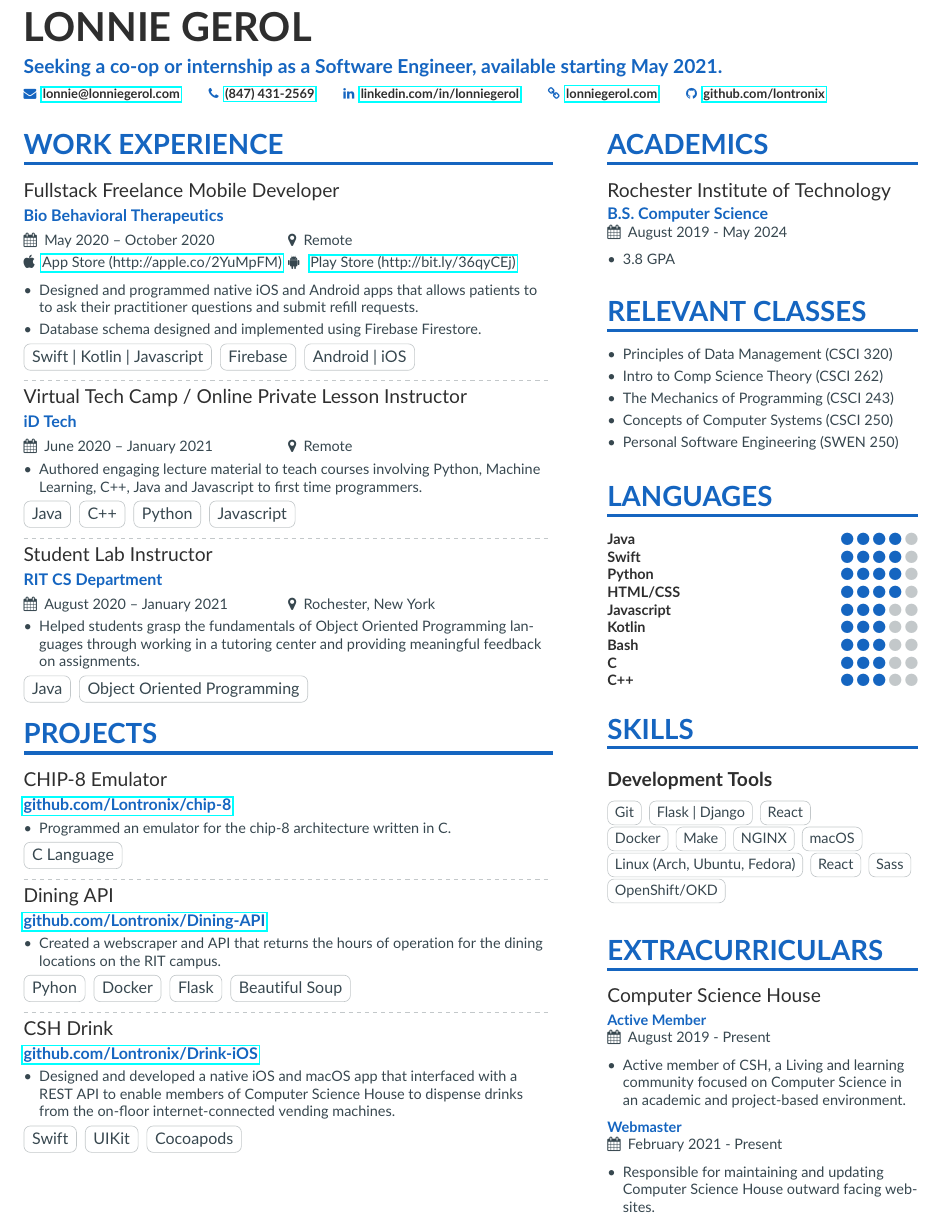
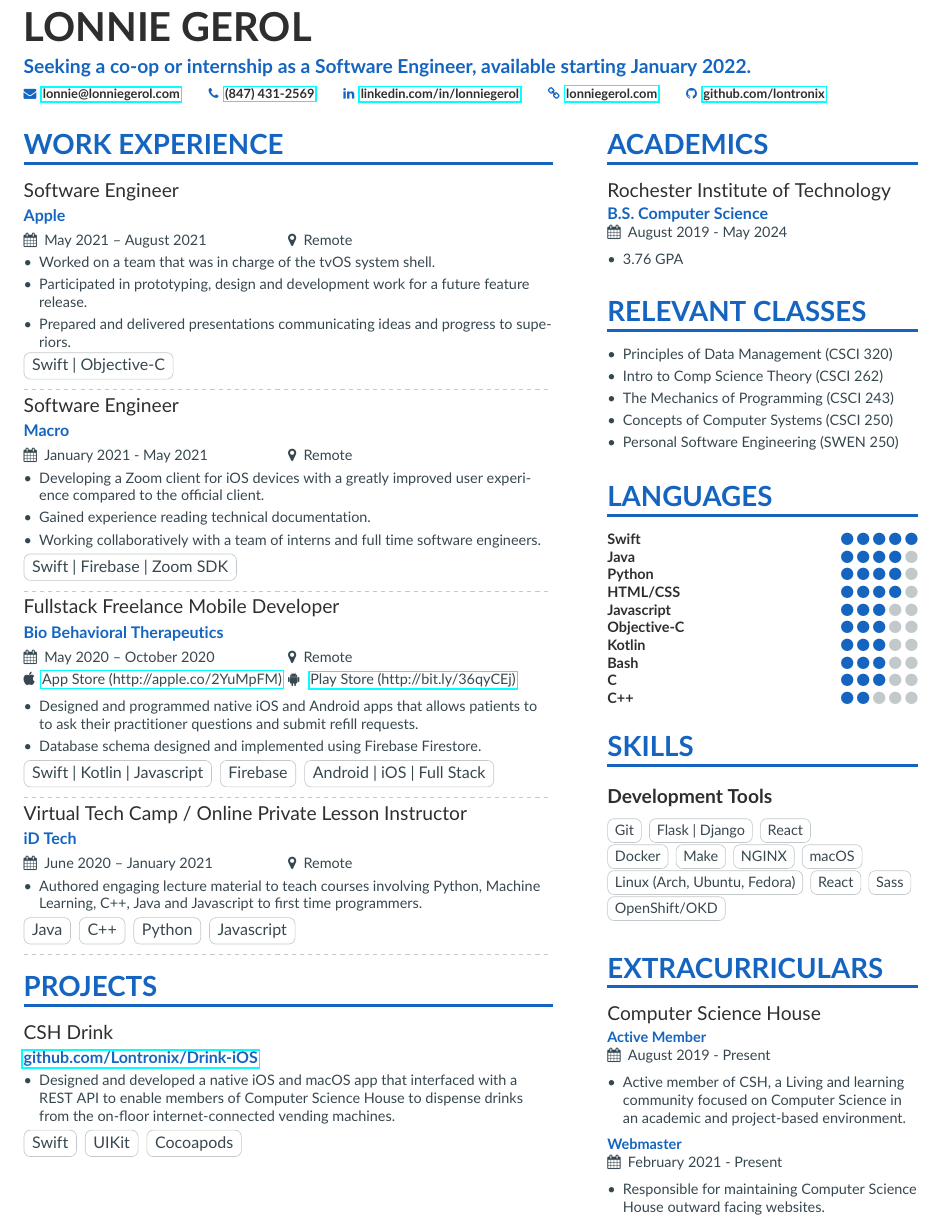
Before and after one commit to Lontronix/resume, a LaTeX CV (resume.tex, which reads sidebar.tex): part of the page, cut so that both start at the same text. Compiled offline with pdfLaTeX.

Commit message:
Updates Resume post Apple

```diff
--- a/resume.tex
+++ b/resume.tex
@@ -58,7 +58,7 @@
 
 \begin{document}
 \name{Lonnie Gerol}
-\tagline{Seeking a co-op or internship as a Software Engineer, available starting May 2021.}
+\tagline{Seeking a co-op or internship as a Software Engineer, available starting January 2022.}
 
 \personalinfo{%
   % You can add your own with \printinfo{symbol}{detail}
@@ -84,6 +84,28 @@
 
 \cvsection[sidebar]{Work Experience}
 
+% Apple
+\cvevent{Software Engineer}{Apple}{May 2021 -- August 2021}{Remote}
+\begin{itemize}
+  \item Worked on a team that was in charge of the tvOS system shell.
+  \item Participated in prototyping, design and development work for a future feature release.
+  \item Prepared and delivered presentations communicating ideas and progress to superiors.
+\end{itemize}
+\cvtag{Swift | Objective-C}
+
+\divider
+
+% Macro
+\cvevent{Software Engineer}{Macro}{January 2021 - May 2021}{Remote}
+\begin{itemize}
+  \item Developing a Zoom client for iOS devices with a greatly improved user experience compared to the official client.
+  \item Gained experience reading technical documentation.
+  \item Working collaboratively with a team of interns and full time software engineers.
+\end{itemize}
+\cvtag{Swift | Firebase | Zoom SDK}
+
+\divider
+
 % BBT
 \cvevent{Fullstack Freelance Mobile Developer}{Bio Behavioral Therapeutics}{May 2020 -- October 2020}{Remote}
 \appstore{http://apple.co/2YuMpFM}{http://bit.ly/36qyCEj}
@@ -93,7 +115,7 @@
 \end{itemize}
 \cvtag{Swift | Kotlin | Javascript}
 \cvtag{Firebase}
-\cvtag{Android | iOS}
+\cvtag{Android | iOS | Full Stack}
 
 % \vspace{10px}
 \divider
@@ -112,37 +134,37 @@
 \divider
 
 % SLI
-\cvevent{Student Lab Instructor}{RIT CS Department \hfill }{August 2020 -- January 2021}{Rochester, New York}
-\begin{itemize}
-    \item Helped students grasp the fundamentals of Object Oriented Programming languages through working in a tutoring center and providing meaningful feedback on assignments.
-\end{itemize}
-\cvtag{Java}
-\cvtag{Object Oriented Programming}
+% \cvevent{Student Lab Instructor}{RIT CS Department \hfill }{August 2020 -- January 2021}{Rochester, New York}
+% \begin{itemize}
+%     \item Helped students grasp the fundamentals of Object Oriented Programming languages through working in a tutoring center and providing meaningful feedback on assignments.
+% \end{itemize}
+% \cvtag{Java}
+% \cvtag{Object Oriented Programming}
 
 \cvsection{Projects}
 
 % CHIP-8
-\cvproject{CHIP-8 Emulator}{github.com/Lontronix/chip-8}
-\begin{itemize}
-  \item Programmed an emulator for the chip-8 architecture written in C.
-\end{itemize}
-\cvtag{C Language}
+% \cvproject{CHIP-8 Emulator}{github.com/Lontronix/chip-8}
+% \begin{itemize}
+%   \item Programmed an emulator for the chip-8 architecture written in C.
+% \end{itemize}
+% \cvtag{C Language}
 
 % \vspace{10px}
-\divider
+% \divider
 
 % Dining API
-\cvproject{Dining API}{github.com/Lontronix/Dining-API}
-\begin{itemize}
-  \item Created a webscraper and API that returns the hours of operation for the dining locations on the RIT campus.
-\end{itemize}
-\cvtag{Pyhon}
-\cvtag{Docker}
-\cvtag{Flask}
-\cvtag{Beautiful Soup}
+% \cvproject{Dining API}{github.com/Lontronix/Dining-API}
+% \begin{itemize}
+%   \item Created a webscraper and API that returns the hours of operation for the dining locations on the RIT campus.
+% \end{itemize}
+% \cvtag{Pyhon}
+% \cvtag{Docker}
+% \cvtag{Flask}
+% \cvtag{Beautiful Soup}
 
 % \vspace{8px}
-\divider
+% \divider
 
 % CSH Drink
 \cvproject{CSH Drink}{github.com/Lontronix/Drink-iOS}
--- a/sidebar.tex
+++ b/sidebar.tex
@@ -2,7 +2,7 @@
 \cvactivity{Rochester Institute of Technology}{B.S. Computer Science}{August
 2019 - May 2024}
 \begin{itemize}
-    \item 3.8 GPA
+    \item 3.76 GPA
   \end{itemize}
 
 \vspace{0.25cm}
@@ -17,15 +17,16 @@
 
 \vspace{0.25cm}
 \cvsection{Languages}
+\cvskill{Swift}{5}
 \cvskill{Java}{4}
-\cvskill{Swift}{4}
 \cvskill{Python}{4}
 \cvskill{HTML/CSS}{4}
 \cvskill{Javascript}{3}
+\cvskill{Objective-C}{3}
 \cvskill{Kotlin}{3}
 \cvskill{Bash}{3}
 \cvskill{C}{3}
-\cvskill{C++}{3}
+\cvskill{C++}{2}
 
 \vspace{0.25cm}
 
@@ -55,5 +56,5 @@
 
 \cvactivity{}{Webmaster}{February 2021 - Present}
 \begin{itemize}
-  \item Responsible for maintaining and updating Computer Science House outward facing websites.
+  \item Responsible for maintaining Computer Science House outward facing websites.
 \end{itemize}
```
